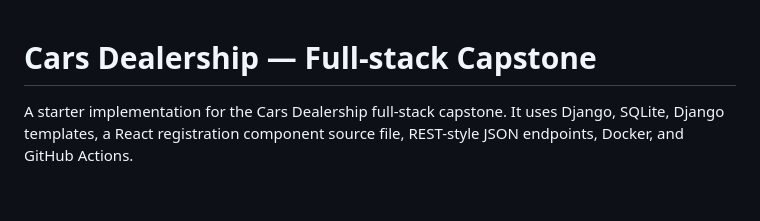
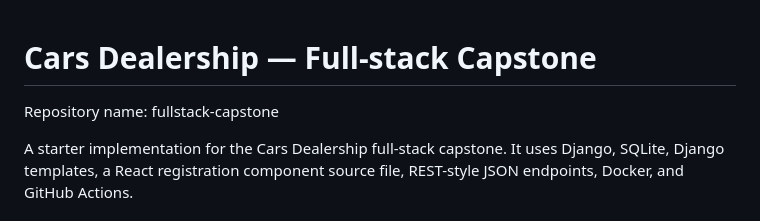
Before and after one commit to omgurao9/fullstack-capstone, a Markdown page: README.md, the part around the change. Drawn GitHub-style; blank space fills up the shorter version.

```diff
--- a/README.md
+++ b/README.md
@@ -1,4 +1,6 @@
 # Cars Dealership — Full-stack Capstone
+
+Repository name: fullstack-capstone
 
 A starter implementation for the Cars Dealership full-stack capstone. It uses Django, SQLite, Django templates, a React registration component source file, REST-style JSON endpoints, Docker, and GitHub Actions.
 
```
